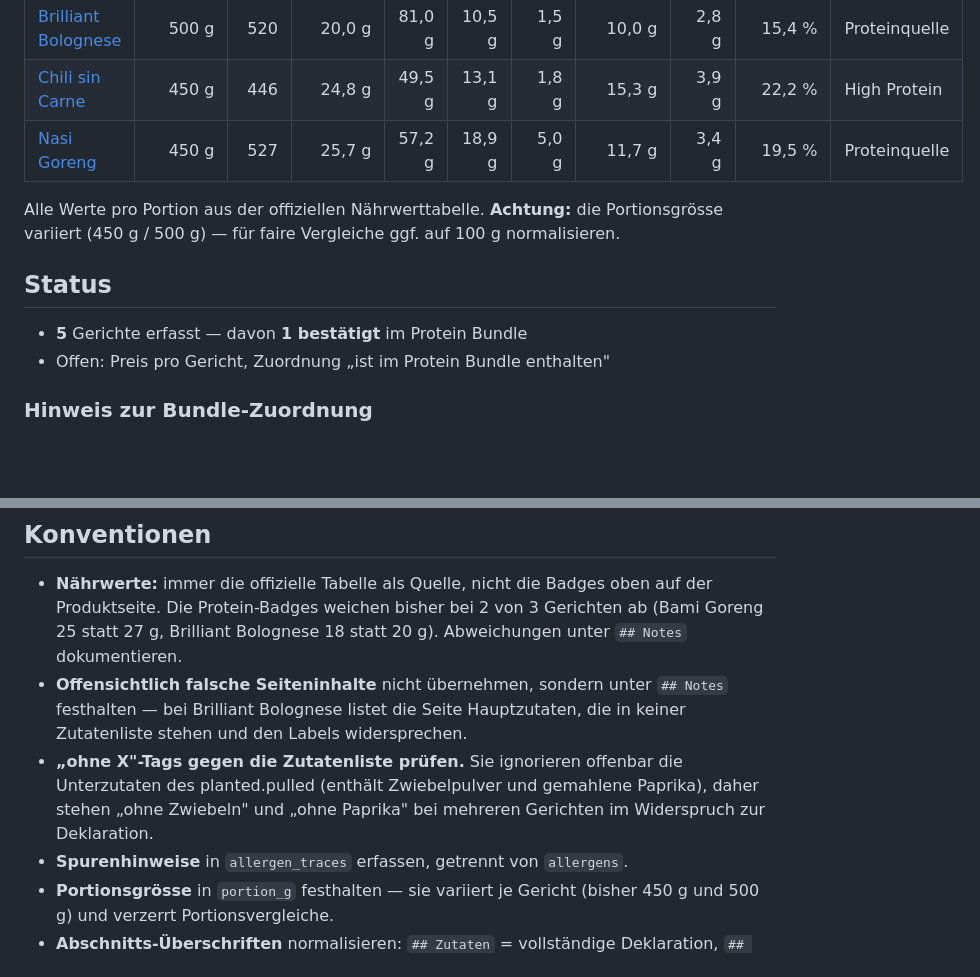
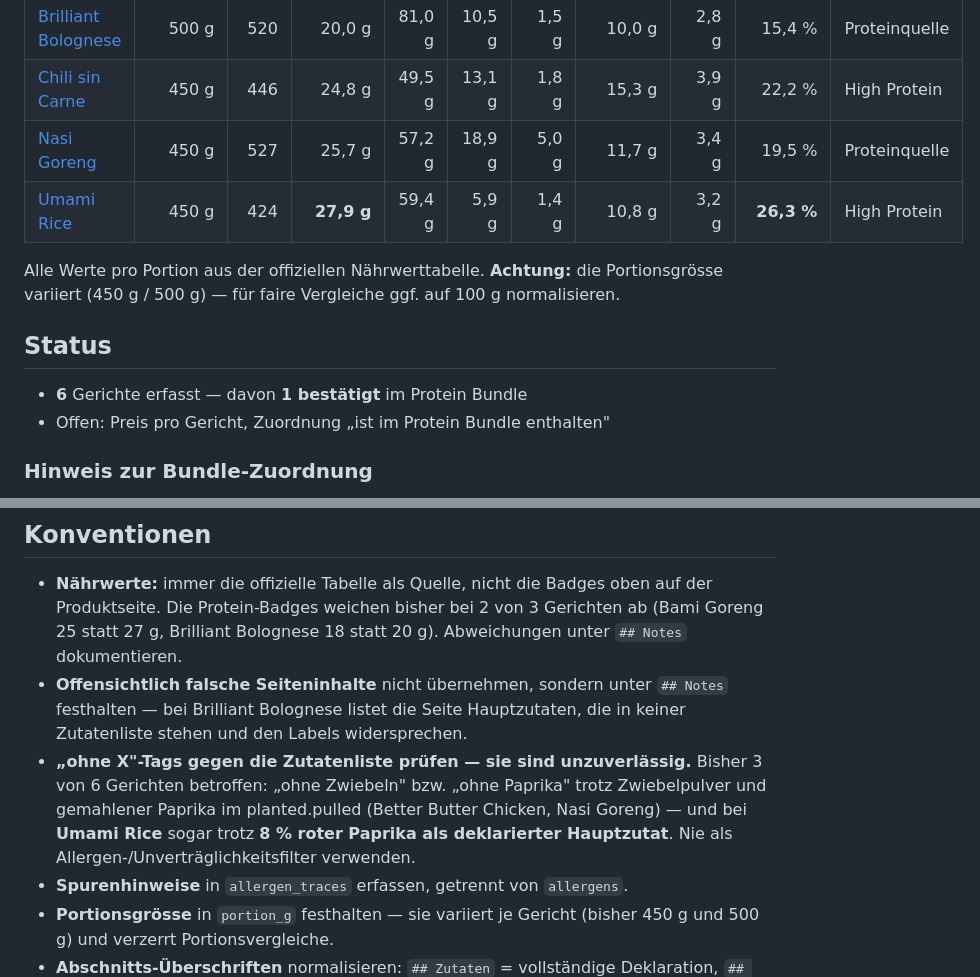
Before and after one commit to qckhpjntbkxrp/claudexrp, a Markdown page: data/every-foods/README.md, 2 parts joined by grey strips. GitHub-like rendering; blank space fills up the shorter version.

Commit message:
Add Umami Rice, best protein profile so far
Also sharpens the warning on the ohne-X tags: Umami Rice is tagged
ohne Paprika while declaring 8% red pepper as a main ingredient and
naming it in its own description.

Co-Authored-By: Claude Opus 5 <noreply@anthropic.com>
Claude-Session: https://claude.ai/code/session_01SBSEQqd7UrZnokTdK1yJnd

```diff
--- a/data/every-foods/README.md
+++ b/data/every-foods/README.md
@@ -26,6 +26,7 @@ Damit lässt sich später ohne Umbau eine Tabelle, ein Vergleich oder ein Export
 | [Brilliant Bolognese](dishes/brilliant-bolognese.md) | 500 g | 520 | 20,0 g | 81,0 g | 10,5 g | 1,5 g | 10,0 g | 2,8 g | 15,4 % | Proteinquelle |
 | [Chili sin Carne](dishes/chili-sin-carne.md) | 450 g | 446 | 24,8 g | 49,5 g | 13,1 g | 1,8 g | 15,3 g | 3,9 g | 22,2 % | High Protein |
 | [Nasi Goreng](dishes/nasi-goreng.md) | 450 g | 527 | 25,7 g | 57,2 g | 18,9 g | 5,0 g | 11,7 g | 3,4 g | 19,5 % | Proteinquelle |
+| [Umami Rice](dishes/umami-rice.md) | 450 g | 424 | **27,9 g** | 59,4 g | 5,9 g | 1,4 g | 10,8 g | 3,2 g | **26,3 %** | High Protein |
 
 Alle Werte pro Portion aus der offiziellen Nährwerttabelle. **Achtung:** die
 Portionsgrösse variiert (450 g / 500 g) — für faire Vergleiche ggf. auf 100 g
@@ -33,7 +34,7 @@ normalisieren.
 
 ## Status
 
-- **5** Gerichte erfasst — davon **1 bestätigt** im Protein Bundle
+- **6** Gerichte erfasst — davon **1 bestätigt** im Protein Bundle
 - Offen: Preis pro Gericht, Zuordnung „ist im Protein Bundle enthalten"
 
 ### Hinweis zur Bundle-Zuordnung
@@ -72,10 +73,11 @@ Gerichte gegenprüfen.
 - **Offensichtlich falsche Seiteninhalte** nicht übernehmen, sondern unter `## Notes`
   festhalten — bei Brilliant Bolognese listet die Seite Hauptzutaten, die in keiner
   Zutatenliste stehen und den Labels widersprechen.
-- **„ohne X"-Tags gegen die Zutatenliste prüfen.** Sie ignorieren offenbar die
-  Unterzutaten des planted.pulled (enthält Zwiebelpulver und gemahlene Paprika),
-  daher stehen „ohne Zwiebeln" und „ohne Paprika" bei mehreren Gerichten im
-  Widerspruch zur Deklaration.
+- **„ohne X"-Tags gegen die Zutatenliste prüfen — sie sind unzuverlässig.**
+  Bisher 3 von 6 Gerichten betroffen: „ohne Zwiebeln" bzw. „ohne Paprika" trotz
+  Zwiebelpulver und gemahlener Paprika im planted.pulled (Better Butter Chicken,
+  Nasi Goreng) — und bei **Umami Rice** sogar trotz **8 % roter Paprika als
+  deklarierter Hauptzutat**. Nie als Allergen-/Unverträglichkeitsfilter verwenden.
 - **Spurenhinweise** in `allergen_traces` erfassen, getrennt von `allergens`.
 - **Portionsgrösse** in `portion_g` festhalten — sie variiert je Gericht (bisher
   450 g und 500 g) und verzerrt Portionsvergleiche.
```
Also changed, not shown: 1 other file.
